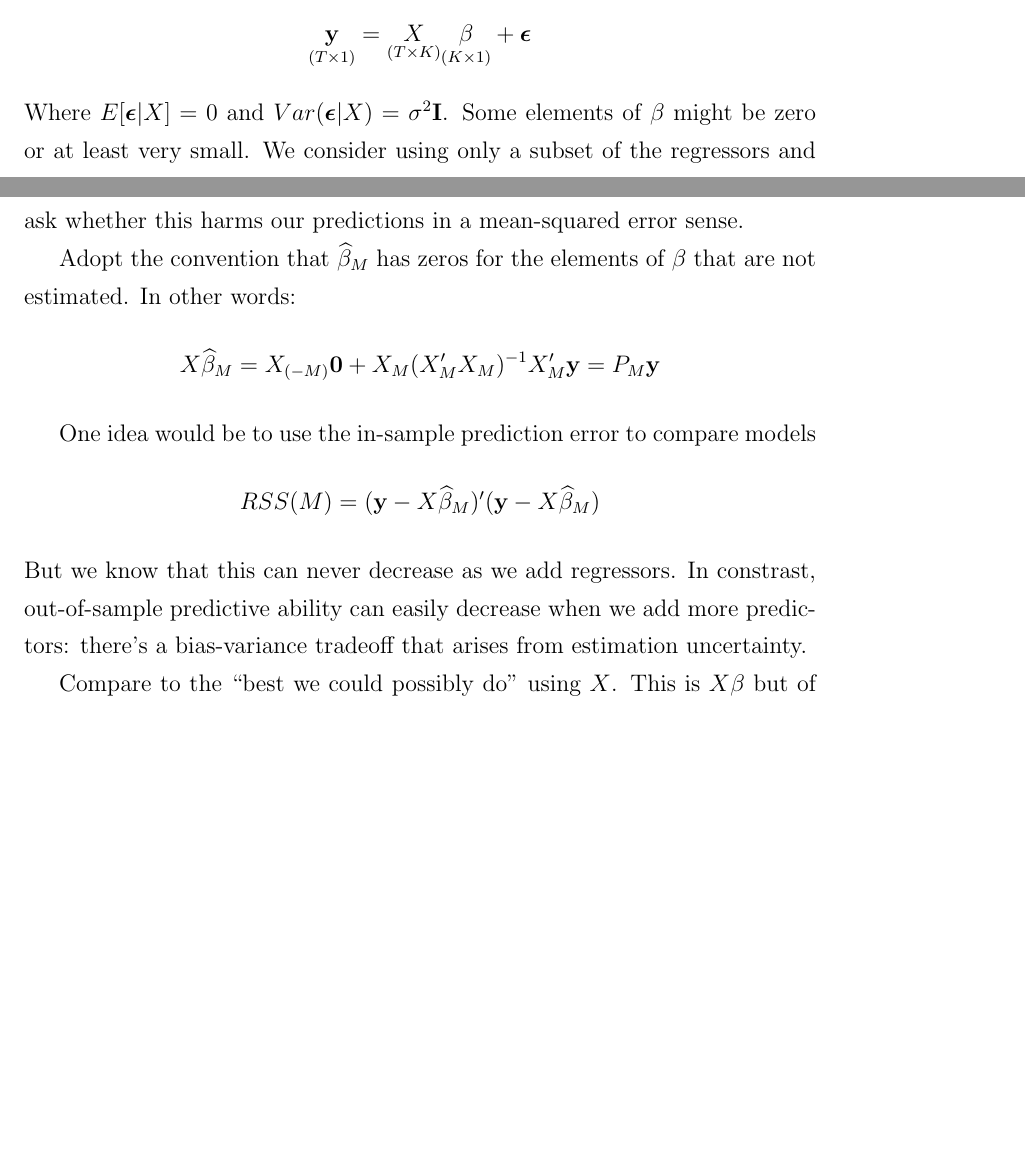
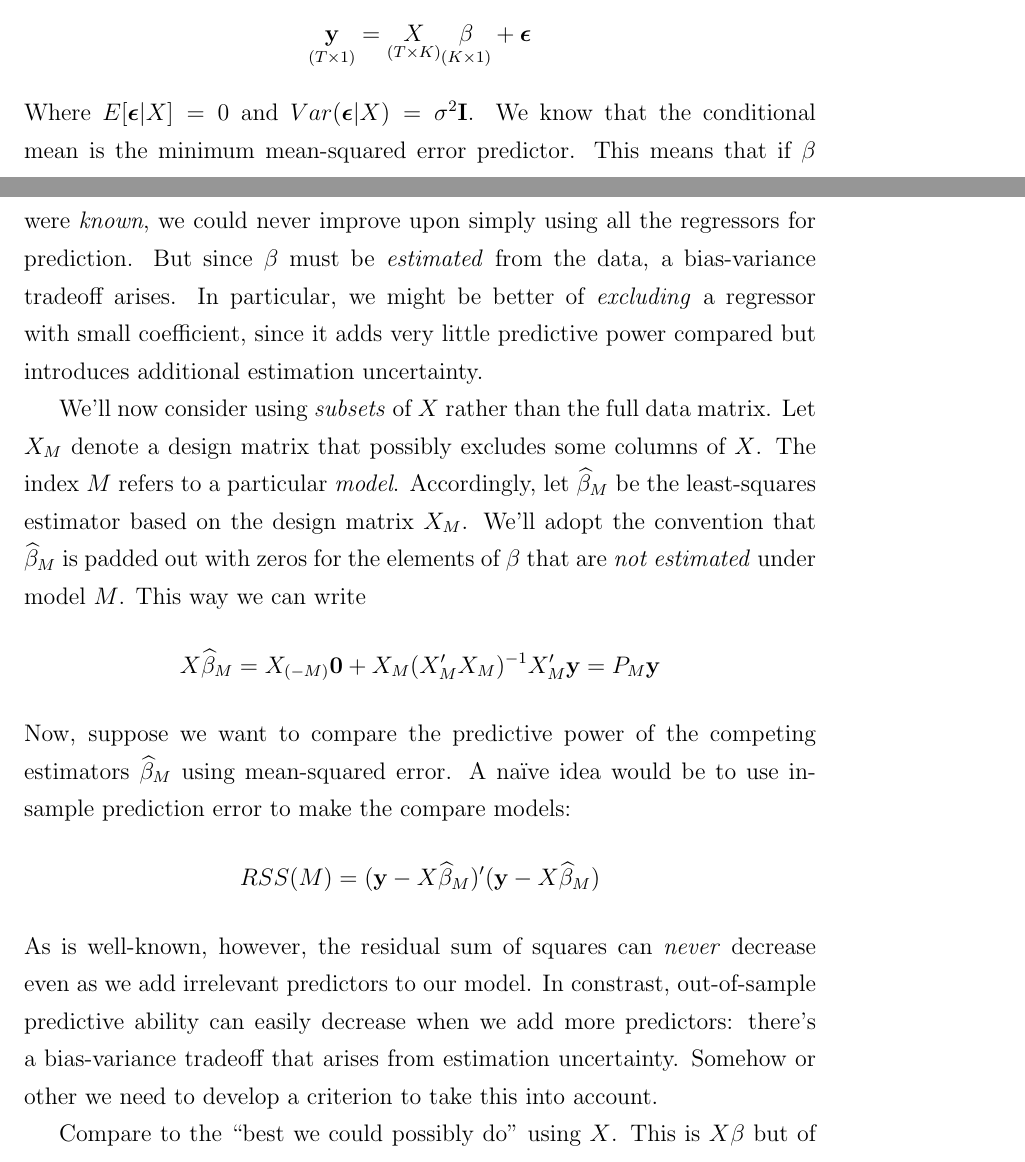
Before and after one commit to fditraglia/econ722, a LaTeX document (lecture02_various_criteria.tex): two parts of pages 9 and 10 of 21, joined at a grey line, cut so that both start at the same text, the shorter picture padded with empty space. Compiled offline with pdfLaTeX.

Commit message:
added some explanations to Cp material

```diff
--- a/lecture02_various_criteria.tex
+++ b/lecture02_various_criteria.tex
@@ -165,14 +165,13 @@ So it works as advertised!
 \section{Mallow's $C_p$}
 Suppose that we want to predict $y$ from $\mathbf{x}$ using a linear regression model:
 	$$\underset{(T\times1)}{\textbf{y}} = \underset{(T\times K)}{X} \underset{(K\times 1)}{\beta} + \boldsymbol{\epsilon}$$
-Where $E[\boldsymbol{\epsilon}|X] = 0$ and $Var(\boldsymbol{\epsilon}|X) = \sigma^2 \mathbf{I}$.  Some elements of $\beta$ might be zero or at least very small. We consider using only a subset of the regressors and ask whether this harms our predictions in a mean-squared error sense.
+Where $E[\boldsymbol{\epsilon}|X] = 0$ and $Var(\boldsymbol{\epsilon}|X) = \sigma^2 \mathbf{I}$. We know that the conditional mean is the minimum mean-squared error predictor. This means that if $\beta$ were \emph{known}, we could never improve upon simply using all the regressors for prediction. But since $\beta$ must be \emph{estimated} from the data, a bias-variance tradeoff arises. In particular, we might be better of \emph{excluding} a regressor with small coefficient, since it adds very little predictive power compared but introduces additional estimation uncertainty.
 
-Adopt the convention that $\widehat{\beta}_M$ has zeros for the elements of $\beta$ that are not estimated. In other words:
+We'll now consider using \emph{subsets} of $X$ rather than the full data matrix. Let $X_M$ denote a design matrix that possibly excludes some columns of $X$. The index $M$ refers to a particular \emph{model}. Accordingly, let $\widehat{\beta}_M$ be the least-squares estimator based on the design matrix $X_M$. We'll adopt the convention that $\widehat{\beta}_M$ is padded out with zeros for the elements of $\beta$ that are \emph{not estimated} under model $M$. This way we can write
 	$$X\widehat{\beta}_M = X_{(-M)}\textbf{0} + X_M (X_M'X_M)^{-1} X_M'\textbf{y} = P_M \textbf{y}$$
-
-One idea would be to use the in-sample prediction error to compare models
+Now, suppose we want to compare the predictive power of the competing estimators $\widehat{\beta}_M$ using mean-squared error. A na\"{i}ve idea would be to use in-sample prediction error to make the compare models:
 	$$RSS(M) = (\textbf{y} - X\widehat{\beta}_M)'(\textbf{y} - X\widehat{\beta}_M)$$
-But we know that this can never decrease as we add regressors. In constrast, out-of-sample predictive ability can easily decrease when we add more predictors: there's a bias-variance tradeoff that arises from estimation uncertainty.
+As is well-known, however, the residual sum of squares can \emph{never} decrease even as we add irrelevant predictors to our model. In constrast, out-of-sample predictive ability can easily decrease when we add more predictors: there's a bias-variance tradeoff that arises from estimation uncertainty. Somehow or other we need to develop a criterion to take this into account.
 
 Compare to the ``best we could possibly do'' using $X$. This is $X\beta$ but of course we don't know $\beta$.
 \begin{eqnarray*}
```
Also changed, not shown: lecture02_various_criteria.pdf.
